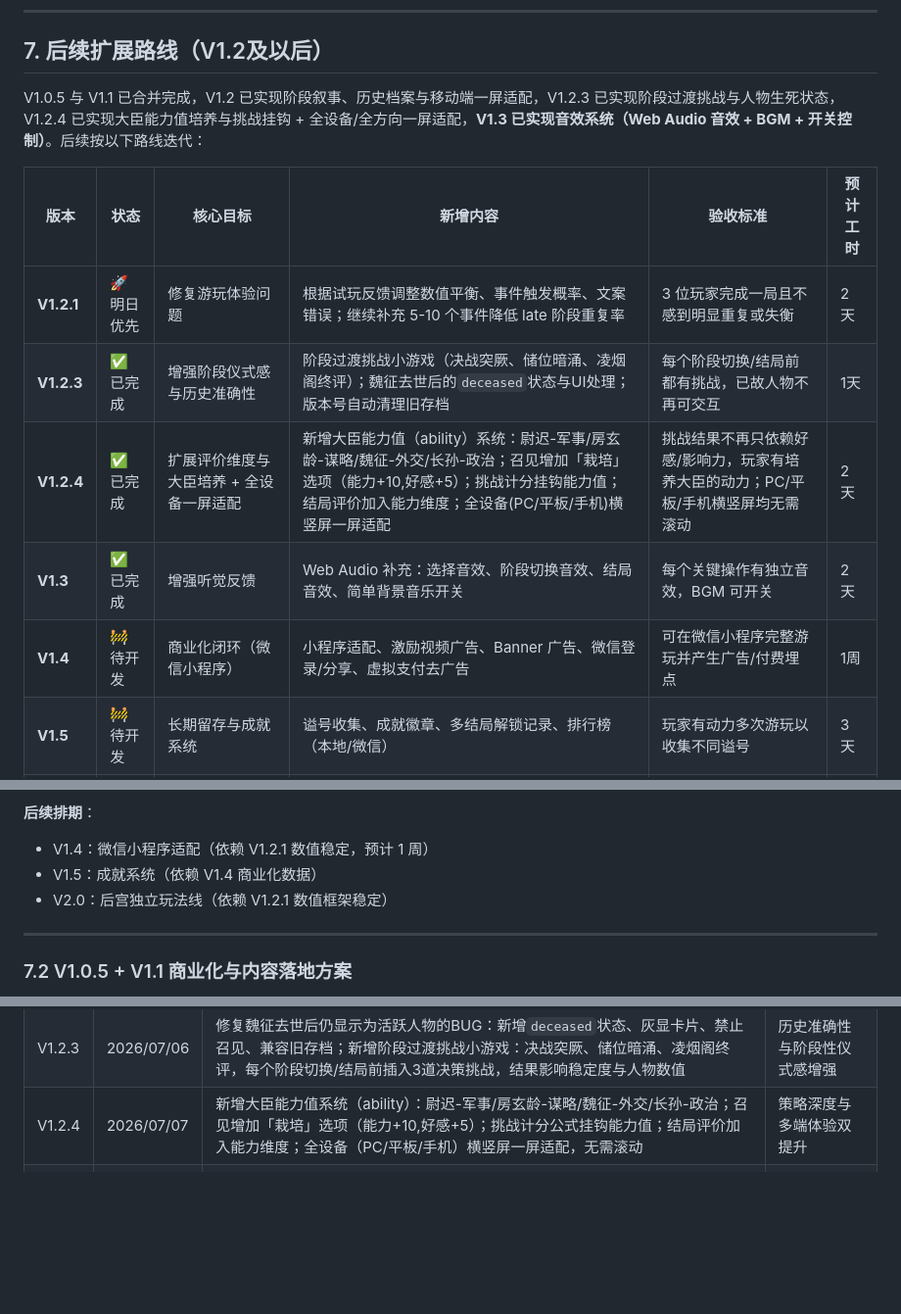
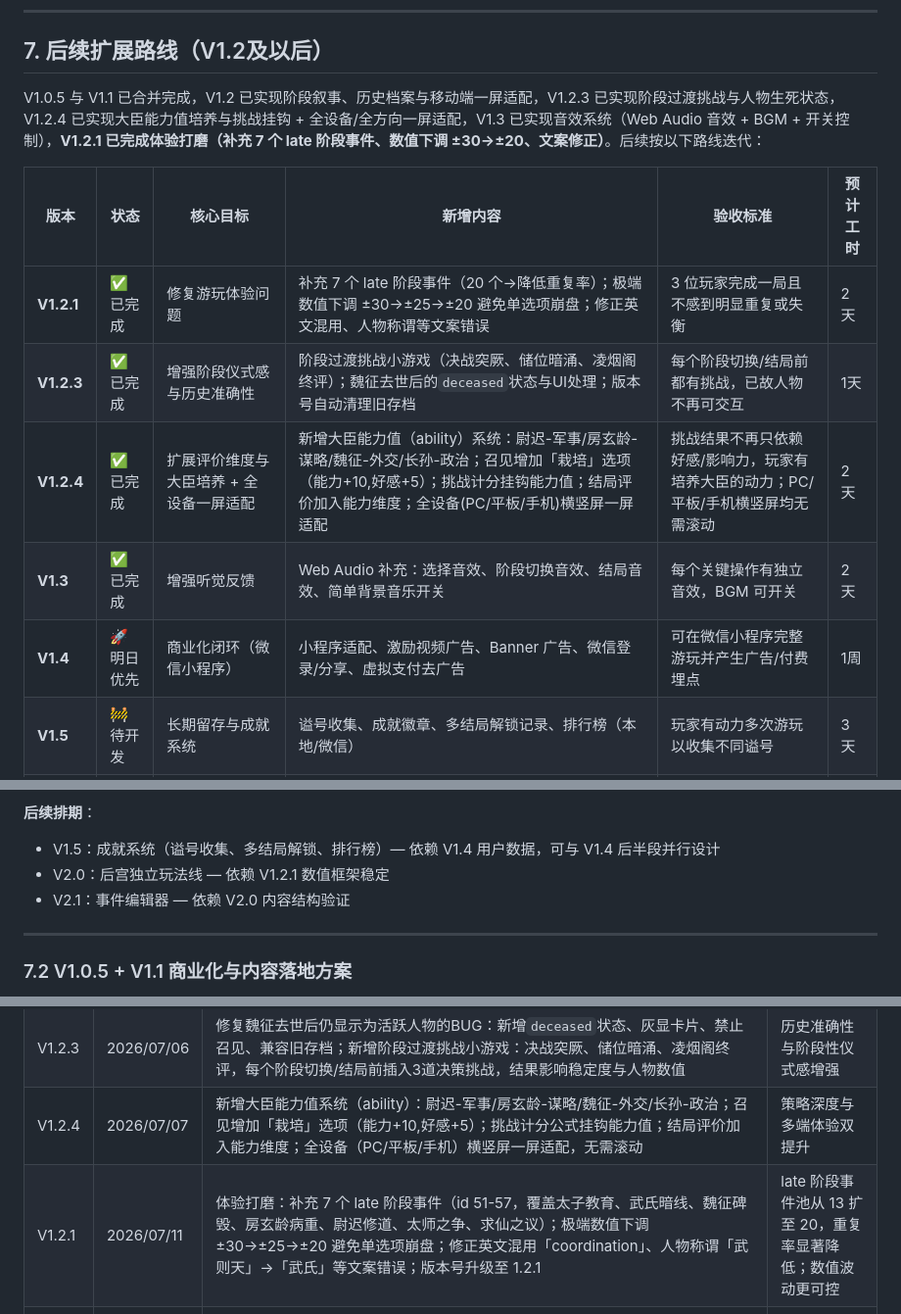
Before and after one commit to chengqi707/zhenguanDynasty, a Markdown page: PRD_凌烟阁密档_MVP.md, 3 parts joined by grey strips. Shown at 98% size. GitHub-like rendering; blank space fills up the shorter version.

```diff
--- a/PRD_凌烟阁密档_MVP.md
+++ b/PRD_凌烟阁密档_MVP.md
@@ -503,15 +503,15 @@ let gameState = {
 
 ## 7. 后续扩展路线（V1.2及以后）
 
-V1.0.5 与 V1.1 已合并完成，V1.2 已实现阶段叙事、历史档案与移动端一屏适配，V1.2.3 已实现阶段过渡挑战与人物生死状态，V1.2.4 已实现大臣能力值培养与挑战挂钩 + 全设备/全方向一屏适配，**V1.3 已实现音效系统（Web Audio 音效 + BGM + 开关控制）**。后续按以下路线迭代：
+V1.0.5 与 V1.1 已合并完成，V1.2 已实现阶段叙事、历史档案与移动端一屏适配，V1.2.3 已实现阶段过渡挑战与人物生死状态，V1.2.4 已实现大臣能力值培养与挑战挂钩 + 全设备/全方向一屏适配，V1.3 已实现音效系统（Web Audio 音效 + BGM + 开关控制），**V1.2.1 已完成体验打磨（补充 7 个 late 阶段事件、数值下调 ±30→±20、文案修正）**。后续按以下路线迭代：
 
 | 版本 | 状态 | 核心目标 | 新增内容 | 验收标准 | 预计工时 |
 |------|------|---------|---------|---------|----------|
-| **V1.2.1** | 🚀 明日优先 | 修复游玩体验问题 | 根据试玩反馈调整数值平衡、事件触发概率、文案错误；继续补充 5-10 个事件降低 late 阶段重复率 | 3 位玩家完成一局且不感到明显重复或失衡 | 2天 |
+| **V1.2.1** | ✅ 已完成 | 修复游玩体验问题 | 补充 7 个 late 阶段事件（20 个→降低重复率）；极端数值下调 ±30→±25→±20 避免单选项崩盘；修正英文混用、人物称谓等文案错误 | 3 位玩家完成一局且不感到明显重复或失衡 | 2天 |
 | **V1.2.3** | ✅ 已完成 | 增强阶段仪式感与历史准确性 | 阶段过渡挑战小游戏（决战突厥、储位暗涌、凌烟阁终评）；魏征去世后的`deceased`状态与UI处理；版本号自动清理旧存档 | 每个阶段切换/结局前都有挑战，已故人物不再可交互 | 1天 |
 | **V1.2.4** | ✅ 已完成 | 扩展评价维度与大臣培养 + 全设备一屏适配 | 新增大臣能力值（ability）系统：尉迟-军事/房玄龄-谋略/魏征-外交/长孙-政治；召见增加「栽培」选项（能力+10,好感+5）；挑战计分挂钩能力值；结局评价加入能力维度；全设备(PC/平板/手机)横竖屏一屏适配 | 挑战结果不再只依赖好感/影响力，玩家有培养大臣的动力；PC/平板/手机横竖屏均无需滚动 | 2天 |
 | **V1.3** | ✅ 已完成 | 增强听觉反馈 | Web Audio 补充：选择音效、阶段切换音效、结局音效、简单背景音乐开关 | 每个关键操作有独立音效，BGM 可开关 | 2天 |
-| **V1.4** | 🚧 待开发 | 商业化闭环（微信小程序） | 小程序适配、激励视频广告、Banner 广告、微信登录/分享、虚拟支付去广告 | 可在微信小程序完整游玩并产生广告/付费埋点 | 1周 |
+| **V1.4** | 🚀 明日优先 | 商业化闭环（微信小程序） | 小程序适配、激励视频广告、Banner 广告、微信登录/分享、虚拟支付去广告 | 可在微信小程序完整游玩并产生广告/付费埋点 | 1周 |
 | **V1.5** | 🚧 待开发 | 长期留存与成就系统 | 谥号收集、成就徽章、多结局解锁记录、排行榜（本地/微信） | 玩家有动力多次游玩以收集不同谥号 | 3天 |
 | **V2.0** | 🚧 待开发 | 后宫独立玩法线 | 引入后宫角色（长孙皇后、武则天等），增加后宫势力数值与独立事件线 | 后宫线与朝堂线互相影响，形成新策略维度 | 2周 |
 | **V2.1** | 🚧 待开发 | 内容扩展与编辑器 | 事件数量扩充至 80+，支持通过 JSON 配置新增事件，降低后续内容生产成本 | 非技术人员可通过修改 JSON 添加新事件 | 1周 |
@@ -561,8 +583,8 @@ V3.0（多周目） 依赖 V1.5 + V2.1
 
 **后续排期**：
-- V1.4：微信小程序适配（依赖 V1.2.1 数值稳定，预计 1 周）
-- V1.5：成就系统（依赖 V1.4 商业化数据）
-- V2.0：后宫独立玩法线（依赖 V1.2.1 数值框架稳定）
+- V1.5：成就系统（谥号收集、多结局解锁、排行榜）— 依赖 V1.4 用户数据，可与 V1.4 后半段并行设计
+- V2.0：后宫独立玩法线 — 依赖 V1.2.1 数值框架稳定
+- V2.1：事件编辑器 — 依赖 V2.0 内容结构验证
 
 ---
 
@@ -611,4 +633,5 @@ V3.0（多周目） 依赖 V1.5 + V2.1
 | V1.2 | 2026/07/06 | 实现阶段叙事系统：15天分3个历史阶段；事件库扩充至45个，新增5条剧情线；新增历史档案系统；单局时长由30天优化为15天；新增安卓手机一屏适配与全屏按钮，禁止页面整体滚动，确保核心信息首屏可见；同步更新PRD移动端适配要求和后续路线图 | 从历史策略小游戏升级为历史叙事游戏，节奏更紧凑，移动端体验优先 |
 | V1.2.3 | 2026/07/06 | 修复魏征去世后仍显示为活跃人物的BUG：新增`deceased`状态、灰显卡片、禁止召见、兼容旧存档；新增阶段过渡挑战小游戏：决战突厥、储位暗涌、凌烟阁终评，每个阶段切换/结局前插入3道决策挑战，结果影响稳定度与人物数值 | 历史准确性与阶段性仪式感增强 |
 | V1.2.4 | 2026/07/07 | 新增大臣能力值系统（ability）：尉迟-军事/房玄龄-谋略/魏征-外交/长孙-政治；召见增加「栽培」选项（能力+10,好感+5）；挑战计分公式挂钩能力值；结局评价加入能力维度；全设备（PC/平板/手机）横竖屏一屏适配，无需滚动 | 策略深度与多端体验双提升 |
+| V1.2.1 | 2026/07/11 | 体验打磨：补充 7 个 late 阶段事件（id 51-57，覆盖太子教育、武氏暗线、魏征碑毁、房玄龄病重、尉迟修道、太师之争、求仙之议）；极端数值下调 ±30→±25→±20 避免单选项崩盘；修正英文混用「coordination」、人物称谓「武则天」→「武氏」等文案错误；版本号升级至 1.2.1 | late 阶段事件池从 13 扩至 20，重复率显著降低；数值波动更可控 |
 | V1.3 | 2026/07/11 | 增强听觉反馈：新增 Web Audio 音效（click/phase_shift/ending_fanfare/cultivate/meet）；实现 BGM 五声音阶循环背景音乐；设置弹窗新增音效/BGM 开关；各交互点接入音效触发；版本号升级至 1.3.0 并兼容旧存档 | 沉浸感与操作反馈显著提升，保持单文件零依赖 |
```
Also changed, not shown: other parts of PRD_凌烟阁密档_MVP.md (+40 -18 lines).
